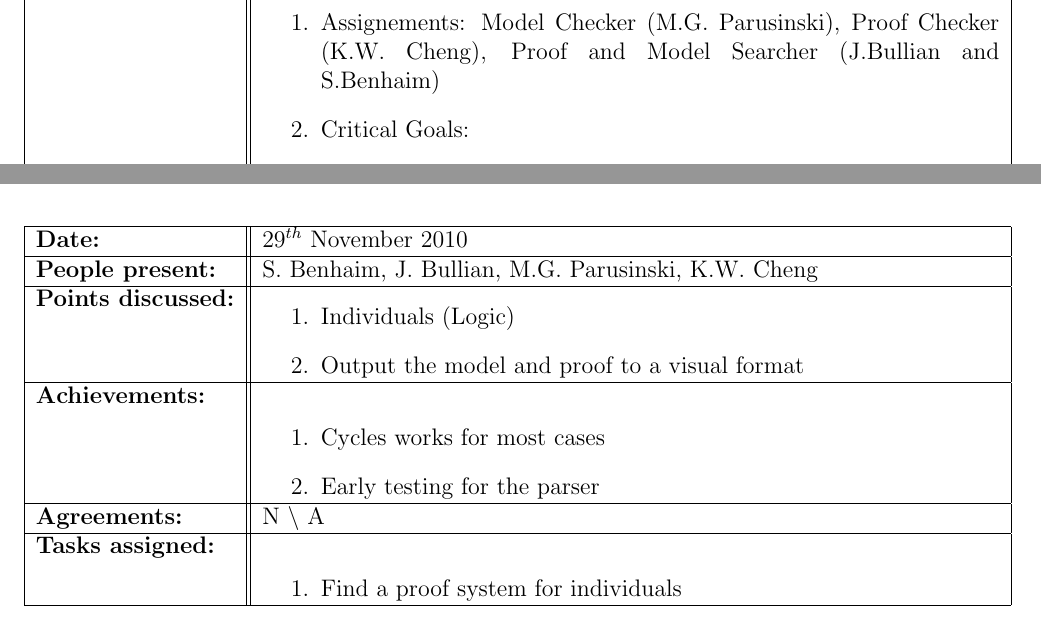
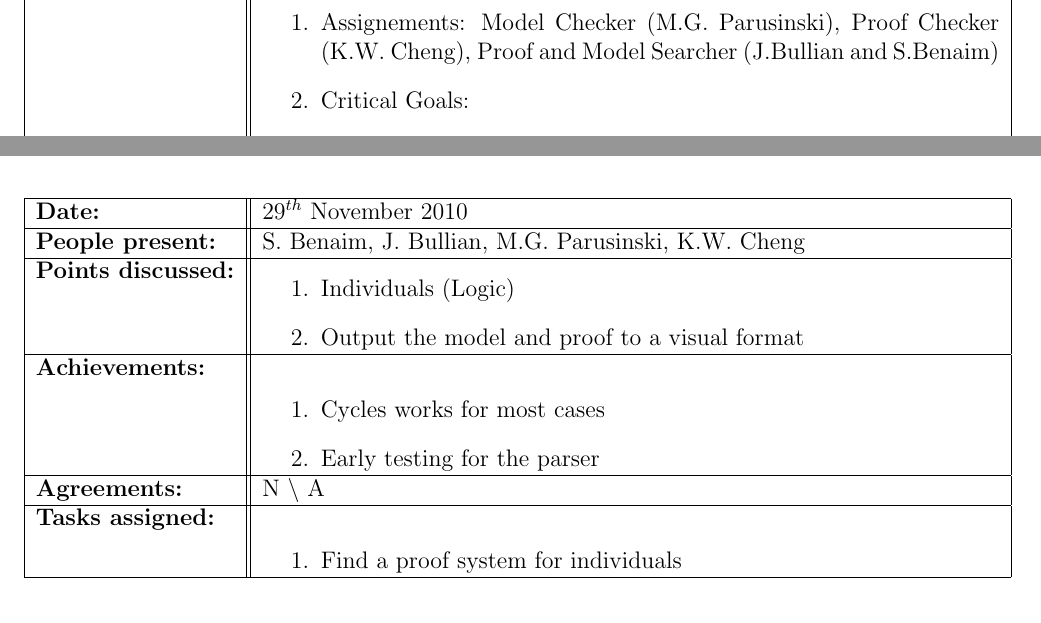
Before and after one commit to j5b/ps-pc, a LaTeX document (logbook.tex): two parts of pages 2 and 12 of 13, joined at a grey line, cut so that both start at the same text. Compiled offline with pdfLaTeX.

Commit message:
Other things

```diff
--- a/logbook.tex
+++ b/logbook.tex
@@ -33,7 +33,7 @@
 \maketitle
 
 \meeting{$12^{th}$ October 2010}%
-{Dr. Dirk, S. Benhaim, J. Bullian, M.G. Parusinski, K.W. Cheng}%
+{Dr. Pattinson, S. Benaim, J. Bullian, M.G. Parusinski, K.W. Cheng}%
 { \begin{enumerate} \item Statement of the problem and its implications
  \item Possible challenges of the problem
  \item Reports and deadlines to meet
@@ -44,7 +44,7 @@
 { Read litterature about Description Logic and Knowledge Based system}
 
 \meeting{$13^{th}$ October 2010}%
-{S. Benhaim, J. Bullian, M.G. Parusinski, K.W. Cheng}%
+{S. Benaim, J. Bullian, M.G. Parusinski, K.W. Cheng}%
 { \begin{enumerate} \item Statement of the problem and its implications
  \item Discuss organisation of the project
  \item Assignement of potentials roles in the group
@@ -54,7 +54,7 @@
 {N $\backslash$ A}
 { \begin{enumerate}
 \item Assignements: Model Checker (M.G. Parusinski), Proof Checker (K.W. Cheng),
-Proof and Model Searcher (J.Bullian and S.Benhaim)
+Proof and Model Searcher (J.Bullian and S.Benaim)
 \item Critical Goals:
 \begin{itemize}
 \item Implementing an algorithm that performs proof searching
@@ -81,7 +81,7 @@ Proof and Model Searcher (J.Bullian and S.Benhaim)
 \end{enumerate}}
 
 \meeting{$14^{th}$ October 2010}%
-{S. Benhaim, J. Bullian, M.G. Parusinski, K.W. Cheng}%
+{S. Benaim, J. Bullian, M.G. Parusinski, K.W. Cheng}%
 { \begin{enumerate} \item Statement of the problem and its implications
  \item Discuss organisaton of the project and agree on role assignement discuss in
 previous meetings
@@ -96,7 +96,7 @@ previous meetings
 {N $\backslash$ A}
 
 \meeting{$15^{th}$ October 2010}%
-{Dr. Dirk, S. Benhaim, J. Bullian, M.G. Parusinski, K.W. Cheng}%
+{Dr. Pattinson, S. Benaim, J. Bullian, M.G. Parusinski, K.W. Cheng}%
 { \begin{enumerate} \item First report contents
 \item Division of the work amongst team members
 \item Implementation issues (type definitions)
@@ -111,7 +111,7 @@ previous meetings
 \end{enumerate}}%
 
 \meeting{$18^{th}$ October 2010}%
-{S. Benhaim, J. Bullian, M.G. Parusinski, K.W. Cheng}%
+{S. Benaim, J. Bullian, M.G. Parusinski, K.W. Cheng}%
 { \begin{enumerate} \item First report contents
 \item Timetable and schedule for the project
 \item Should the language definition should be minimal or not
@@ -134,7 +134,7 @@ previous meetings
 \end{enumerate}}%
 
 \meeting{$21^{th}$ October 2010}%
-{S. Benhaim, J. Bullian, M.G. Parusinski, K.W. Cheng}%
+{S. Benaim, J. Bullian, M.G. Parusinski, K.W. Cheng}%
 { \begin{enumerate}
 \item Agile development method
 \item Algorithms to implement
@@ -149,7 +149,7 @@ previous meetings
 \end{enumerate}}%
 
 \meeting{$22^{th}$ October 2010}%
-{S. Benhaim, J. Bullian, M.G. Parusinski, K.W. Cheng}%
+{S. Benaim, J. Bullian, M.G. Parusinski, K.W. Cheng}%
 { \begin{enumerate}
 \item Testing practices
 \item Agile software development
@@ -173,7 +173,7 @@ previous meetings
 \end{enumerate}}%
 
 \meeting{$26^{th}$ October 2010}%
-{S. Benhaim, J. Bullian, K.W. Cheng}%
+{S. Benaim, J. Bullian, K.W. Cheng}%
 { \begin{enumerate}
 \item First report: Inception report
 \end{enumerate} }%
@@ -187,7 +187,7 @@ previous meetings
 {N $\backslash$ A}%
 
 \meeting{$27^{th}$ October 2010}%
-{S. Benhaim, J. Bullian, M.G. Parusinski, K.W. Cheng}%
+{S. Benaim, J. Bullian, M.G. Parusinski, K.W. Cheng}%
 { \begin{enumerate}
 \item Finalize the inception report check any mistakes
 \end{enumerate} }%
@@ -196,7 +196,7 @@ previous meetings
 {N $\backslash$ A}%
 
 \meeting{$28^{th}$ October 2010}%
-{Dr. Dirk, S. Benhaim, J. Bullian, M.G. Parusinski, K.W. Cheng}%
+{Dr. Pattinson, S. Benaim, J. Bullian, M.G. Parusinski, K.W. Cheng}%
 { \begin{enumerate}
 \item Ask the supervisor to check the inception report and ask questions about the litterature
 \item Additional corrections for inception report
@@ -206,7 +206,7 @@ previous meetings
 {N $\backslash$ A}%
 
 \meeting{$29^{th}$ October 2010}%
-{S. Benhaim, J. Bullian, M.G. Parusinski, K.W. Cheng}%
+{S. Benaim, J. Bullian, M.G. Parusinski, K.W. Cheng}%
 { \begin{enumerate}
 \item Agree on tasks for first iteration
 \end{enumerate} }%
@@ -222,7 +222,7 @@ previous meetings
 \end{enumerate}}%
 
 \meeting{$1^{st}$ November 2010}%
-{S. Benhaim, J. Bullian, M.G. Parusinski, K.W. Cheng}%
+{S. Benaim, J. Bullian, M.G. Parusinski, K.W. Cheng}%
 {\begin{enumerate}
 \item  Deal with unusual cases inside the algorithms
 \end{enumerate} }%
@@ -240,7 +240,7 @@ previous meetings
 \end{enumerate}}%
 
 \meeting{$5^{th}$ November 2010}%
-{S. Benhaim, J. Bullian, M.G. Parusinski, K.W. Cheng}%
+{S. Benaim, J. Bullian, M.G. Parusinski, K.W. Cheng}%
 {\begin{enumerate}
 \item  Check progress and set new tasks
 \end{enumerate} }%
@@ -260,7 +260,7 @@ previous meetings
 \end{enumerate}}%
 
 \meeting{$8^{th}$ November 2010}%
-{S. Benhaim, J. Bullian, M.G. Parusinski, K.W. Cheng}%
+{S. Benaim, J. Bullian, M.G. Parusinski, K.W. Cheng}%
 {\begin{enumerate}
 \item Check progress and set new tasks
 \end{enumerate} }%
@@ -294,7 +294,7 @@ previous meetings
 \end{enumerate}}%
 
 \meeting{$11^{th}$ November 2010}%
-{Dr. Pattinson, S. Benhaim, J. Bullian, M.G. Parusinski, K.W. Cheng}%
+{Dr. Pattinson, S. Benaim, J. Bullian, M.G. Parusinski, K.W. Cheng}%
 {\begin{enumerate}
 \item Theory about Tableau Calculus
 \item Extensions of other logics
@@ -311,7 +311,7 @@ previous meetings
 {N $\backslash$ A}%
 
 \meeting{$15^{th}$ November 2010}%
-{S. Benhaim, J. Bullian, M.G. Parusinski, K.W. Cheng}%
+{S. Benaim, J. Bullian, M.G. Parusinski, K.W. Cheng}%
 {N $\backslash$ A}%
 {N $\backslash$ A}%
 {N $\backslash$ A}
@@ -324,7 +324,7 @@ previous meetings
 \end{enumerate}}%
 
 \meeting{$19^{th}$ November 2010}%
-{S. Benhaim, J. Bullian, M.G. Parusinski, K.W. Cheng}%
+{S. Benaim, J. Bullian, M.G. Parusinski, K.W. Cheng}%
 {Testing and running HLint}%
 {N $\backslash$ A}%
 {M. G. Parusinski becomes the Test Master ensuring that the tests are consistent and can be all run together}
@@ -339,7 +339,7 @@ previous meetings
 \end{enumerate}}%
 
 \meeting{$22^{nd}$ November 2010}%
-{S. Benhaim, J. Bullian, M.G. Parusinski, K.W. Cheng}%
+{S. Benaim, J. Bullian, M.G. Parusinski, K.W. Cheng}%
 {\begin{enumerate}
 \item Achievements
 \item Testing
@@ -367,14 +367,14 @@ previous meetings
 \end{enumerate}}%
 
 \meeting{$25^{th}$ November 2010}%
-{S. Benhaim, J. Bullian, M.G. Parusinski, K.W. Cheng}%
+{S. Benaim, J. Bullian, M.G. Parusinski, K.W. Cheng}%
 {Dealing with caching how to avoid infinite loops in proofs.}%
 {N $\backslash$ A}%
 {N $\backslash$ A}
 {N $\backslash$ A}%
 
 \meeting{$26^{th}$ November 2010}%
-{S. Benhaim, J. Bullian, M.G. Parusinski, K.W. Cheng}%
+{S. Benaim, J. Bullian, M.G. Parusinski, K.W. Cheng}%
 {\begin{enumerate}
 \item Error fixing
 \end{enumerate}
@@ -391,7 +391,7 @@ previous meetings
 \end{enumerate}}%
 
 \meeting{$29^{th}$ November 2010}%
-{S. Benhaim, J. Bullian, M.G. Parusinski, K.W. Cheng}%
+{S. Benaim, J. Bullian, M.G. Parusinski, K.W. Cheng}%
 {\begin{enumerate}
 \item Individuals (Logic)
 \item Output the model and proof to a visual format
@@ -407,7 +407,7 @@ previous meetings
 \end{enumerate}}%
 
 \meeting{$2^{nd}$ December 2010}%
-{Dr. Pattinson, S. Benhaim, J. Bullian, M.G. Parusinski, K.W. Cheng}%
+{Dr. Pattinson, S. Benaim, J. Bullian, M.G. Parusinski, K.W. Cheng}%
 {\begin{enumerate}
 \item How to adapt the proof searcher for Individuals ALCO
 \item Labelled tableaux using Labelled sequences: always some individual considered and new rules $\implies$ equality rule, substitution rule
@@ -420,7 +420,7 @@ previous meetings
 {N $\backslash$ A}%
 
 \meeting{$3^{rd}$ December 2010}%
-{S. Benhaim, J. Bullian, M.G. Parusinski, K.W. Cheng}%
+{S. Benaim, J. Bullian, M.G. Parusinski, K.W. Cheng}%
 {\begin{enumerate}
 \item Report 3
 \item Unit Testing
```
Also changed, not shown: 2 other files.
